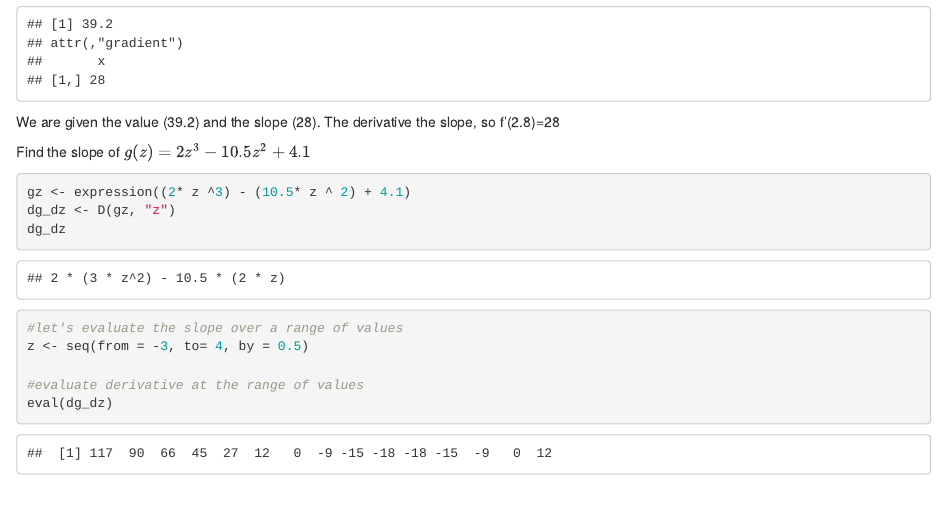
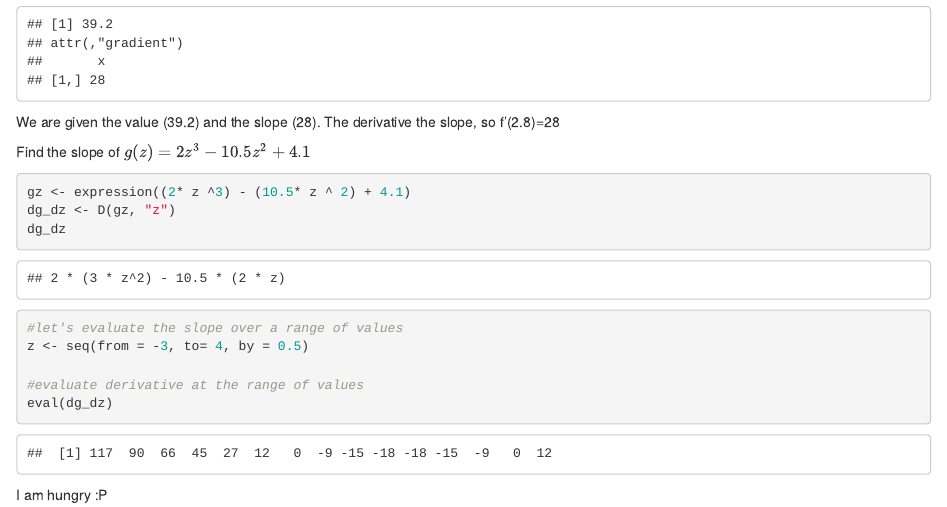
Before and after one commit to kiranfavre/eds212_day2_part1, an R Markdown document (Part1 Markdown.Rmd): the page in a window 1100 px wide, from 640 px down. Rendered offline with R 4.5, knitr and Pandoc, with nearby package versions.

Commit message:
It is 11:46 and we are committing this part of my code

````diff
--- a/Part1 Markdown.Rmd
+++ b/Part1 Markdown.Rmd
@@ -43,3 +43,5 @@ z <- seq(from = -3, to= 4, by = 0.5)
 #evaluate derivative at the range of values
 eval(dg_dz)
 ```
+
+I am hungry :P
````
